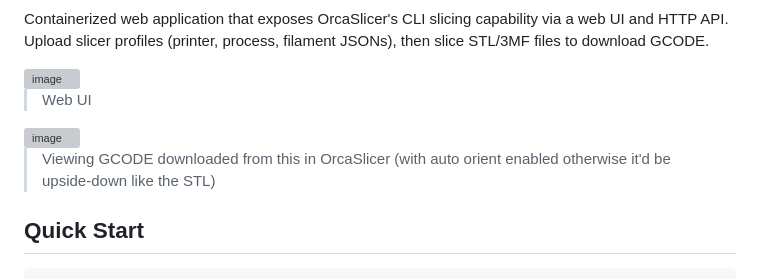
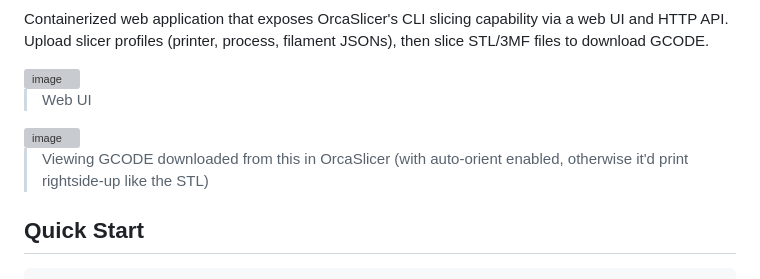
Before and after one commit to zvakanaka/orcaslicer-web, a Markdown page: README.md, the part around the change. Drawn GitHub-style; grey boxes are pictures that could not be loaded.

Commit message:
Fix wording in README for GCODE viewing instructions
Corrected wording for clarity regarding GCODE viewing in OrcaSlicer.

```diff
--- a/README.md
+++ b/README.md
@@ -11,7 +11,7 @@ Containerized web application that exposes OrcaSlicer's CLI slicing capability v
 
 <img width="947" height="513" alt="image" src="https://github.com/user-attachments/assets/dc1428be-5328-4784-9d22-e72c2212ccd9" />
 
-> Viewing GCODE downloaded from this in OrcaSlicer (with auto orient enabled otherwise it'd be upside-down like the STL)
+> Viewing GCODE downloaded from this in OrcaSlicer (with auto-orient enabled, otherwise it'd print rightside-up like the STL)
 
 ## Quick Start
 
```
